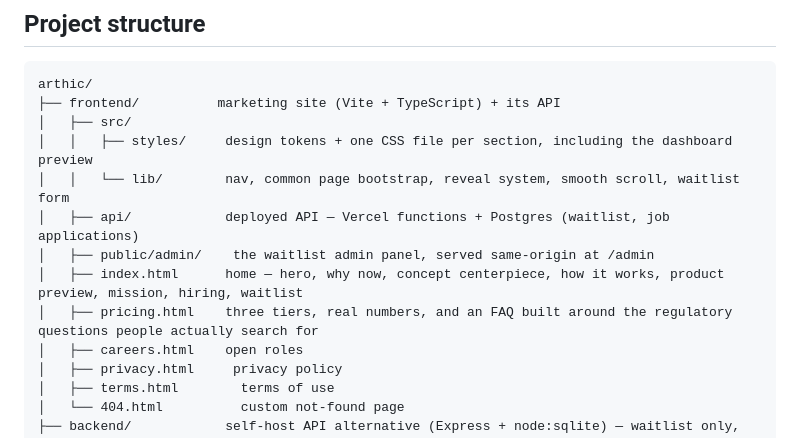
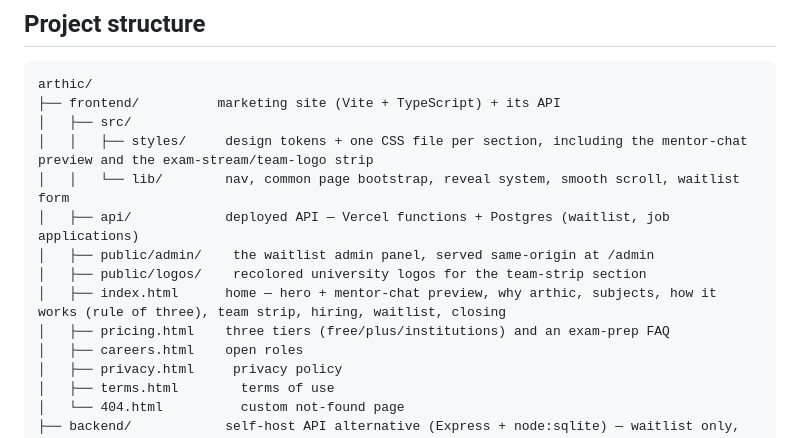
Before and after one commit to aayanahmed200/arthic, a Markdown page: README.md, the part around one of its changes. Drawn GitHub-style.

```diff
--- a/README.md
+++ b/README.md
@@ -73,12 +73,13 @@ The product-preview dashboard (`#preview` on the homepage) isn't a screenshot or
 arthic/
 ├── frontend/          marketing site (Vite + TypeScript) + its API
 │   ├── src/
-│   │   ├── styles/     design tokens + one CSS file per section, including the dashboard preview
+│   │   ├── styles/     design tokens + one CSS file per section, including the mentor-chat preview and the exam-stream/team-logo strip
 │   │   └── lib/        nav, common page bootstrap, reveal system, smooth scroll, waitlist form
 │   ├── api/            deployed API — Vercel functions + Postgres (waitlist, job applications)
 │   ├── public/admin/    the waitlist admin panel, served same-origin at /admin
-│   ├── index.html      home — hero, why now, concept centerpiece, how it works, product preview, mission, hiring, waitlist
-│   ├── pricing.html    three tiers, real numbers, and an FAQ built around the regulatory questions people actually search for
+│   ├── public/logos/    recolored university logos for the team-strip section
+│   ├── index.html      home — hero + mentor-chat preview, why arthic, subjects, how it works (rule of three), team strip, hiring, waitlist, closing
+│   ├── pricing.html    three tiers (free/plus/institutions) and an exam-prep FAQ
 │   ├── careers.html    open roles
 │   ├── privacy.html     privacy policy
 │   ├── terms.html        terms of use
```
Also changed, not shown: other parts of README.md (+9 -9 lines), DEPLOYMENT.md (+1 -1 lines).
